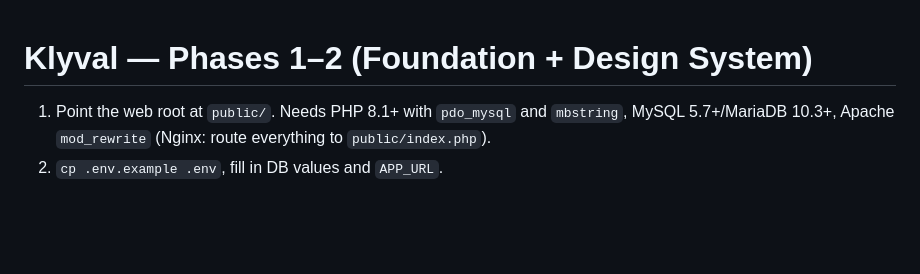
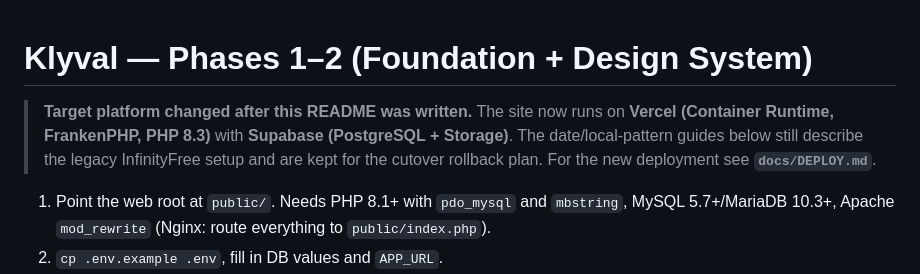
Before and after one commit to Devmaxin/klyval, a Markdown page: README.md, the part around the change. GitHub-like rendering; blank space fills up the shorter version.

Commit message:
Docs: DEPLOY.md (Vercel+Supabase cutover) and README pointer to the new platform

```diff
--- a/README.md
+++ b/README.md
@@ -1,4 +1,10 @@
 # Klyval — Phases 1–2 (Foundation + Design System)
+
+> **Target platform changed after this README was written.** The site now runs on
+> **Vercel (Container Runtime, FrankenPHP, PHP 8.3)** with **Supabase
+> (PostgreSQL + Storage)**. The date/local-pattern guides below still describe
+> the legacy InfinityFree setup and are kept for the cutover rollback plan.
+> For the new deployment see **`docs/DEPLOY.md`**.
 
 1. Point the web root at `public/`. Needs PHP 8.1+ with `pdo_mysql` and `mbstring`, MySQL 5.7+/MariaDB 10.3+, Apache `mod_rewrite` (Nginx: route everything to `public/index.php`).
 2. `cp .env.example .env`, fill in DB values and `APP_URL`.
```
Also changed, not shown: docs/DEPLOY.md (added, +88 -0 lines).
